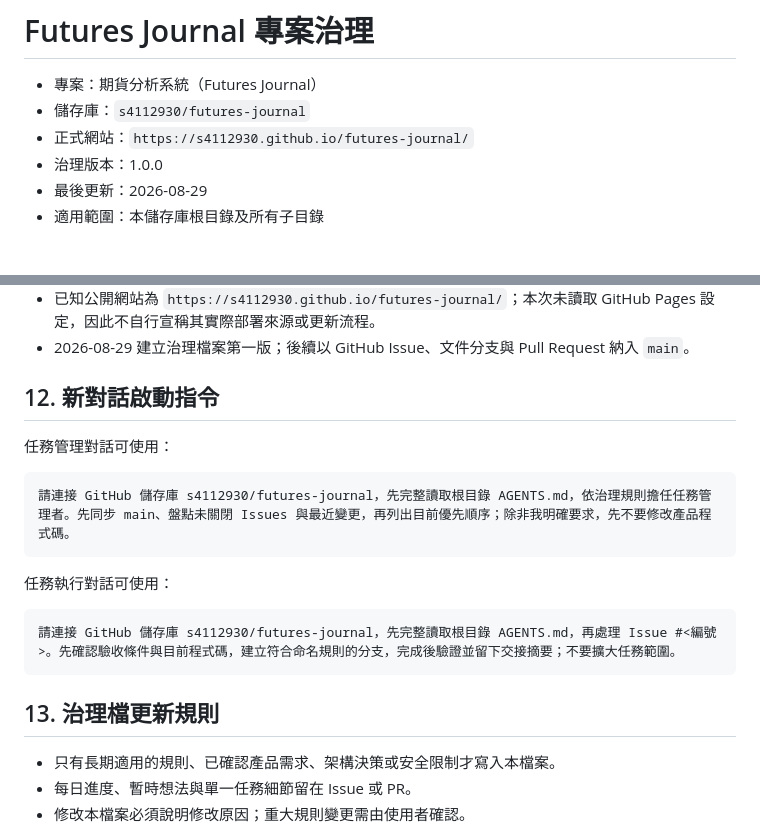
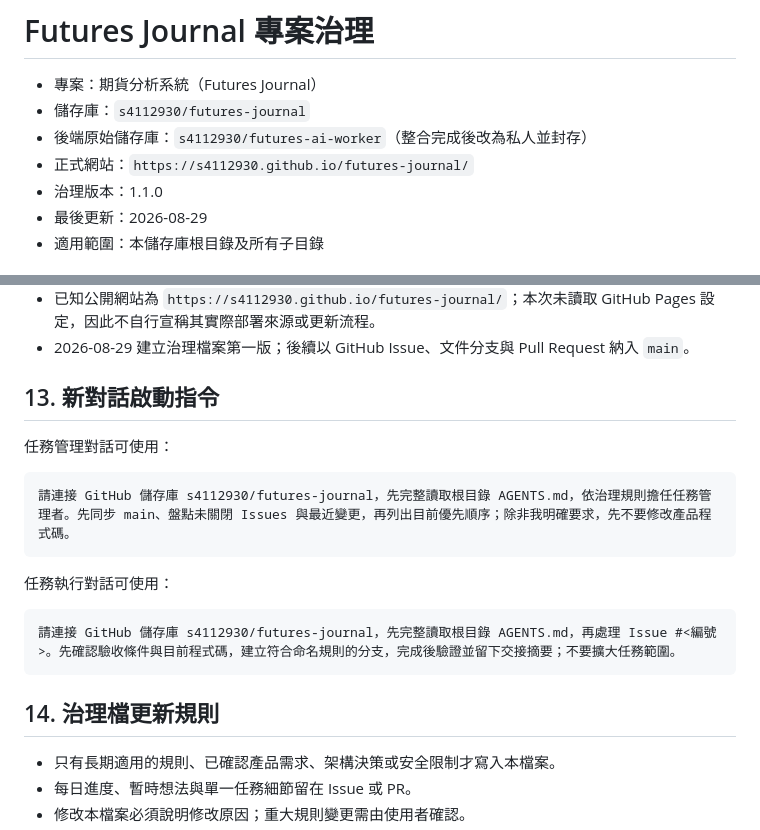
Before and after one commit to s4112930/futures-journal, a Markdown page: AGENTS.md, 2 parts joined by grey strips. Drawn GitHub-style.

````diff
--- a/AGENTS.md
+++ b/AGENTS.md
@@ -2,8 +2,9 @@
 
 - 專案：期貨分析系統（Futures Journal）
 - 儲存庫：`s4112930/futures-journal`
+- 後端原始儲存庫：`s4112930/futures-ai-worker`（整合完成後改為私人並封存）
 - 正式網站：`https://s4112930.github.io/futures-journal/`
-- 治理版本：1.0.0
+- 治理版本：1.1.0
 - 最後更新：2026-08-29
 - 適用範圍：本儲存庫根目錄及所有子目錄
 
@@ -183,7 +203,7 @@ docs: 更新跨對話治理規則 (#14)
 - 已知公開網站為 `https://s4112930.github.io/futures-journal/`；本次未讀取 GitHub Pages 設定，因此不自行宣稱其實際部署來源或更新流程。
 - 2026-08-29 建立治理檔案第一版；後續以 GitHub Issue、文件分支與 Pull Request 納入 `main`。
 
-## 12. 新對話啟動指令
+## 13. 新對話啟動指令
 
 任務管理對話可使用：
 
@@ -197,7 +217,7 @@ docs: 更新跨對話治理規則 (#14)
 請連接 GitHub 儲存庫 s4112930/futures-journal，先完整讀取根目錄 AGENTS.md，再處理 Issue #<編號>。先確認驗收條件與目前程式碼，建立符合命名規則的分支，完成後驗證並留下交接摘要；不要擴大任務範圍。
 ```
 
-## 13. 治理檔更新規則
+## 14. 治理檔更新規則
 
 - 只有長期適用的規則、已確認產品需求、架構決策或安全限制才寫入本檔案。
 - 每日進度、暫時想法與單一任務細節留在 Issue 或 PR。
````
Also changed, not shown: other parts of AGENTS.md (+23 -4 lines).
